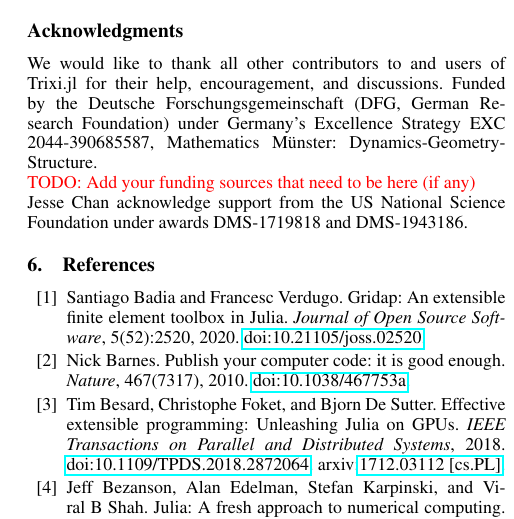
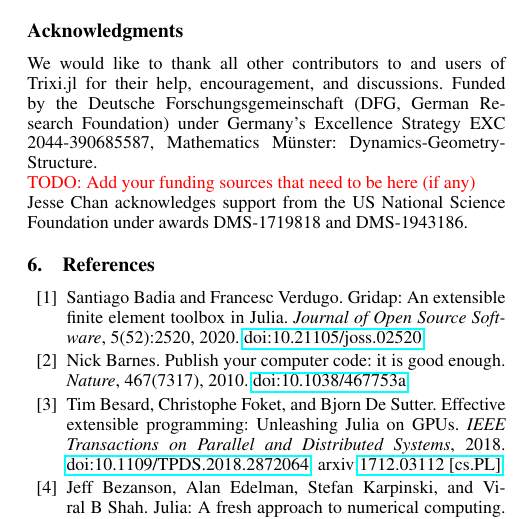
Before and after one commit to trixi-framework/paper-2021-juliacon, a LaTeX document (paper/paper.tex): part of one column of page 7 of 8, cut so that both start at the same text. Compiled offline with pdfLaTeX.

Commit message:
Update paper/paper.tex
Co-authored-by: Hendrik Ranocha <ranocha@users.noreply.github.com>

```diff
--- a/paper/paper.tex
+++ b/paper/paper.tex
@@ -705,7 +705,7 @@ Dynamics-Geometry-Structure.
 
 \todo{TODO: Add your funding sources that need to be here (if any)} %TODO Funding
 
-Jesse Chan acknowledge support from the US National Science Foundation under
+Jesse Chan acknowledges support from the US National Science Foundation under
 awards DMS-1719818 and DMS-1943186.
 % References
 \input{bib.tex}
```
